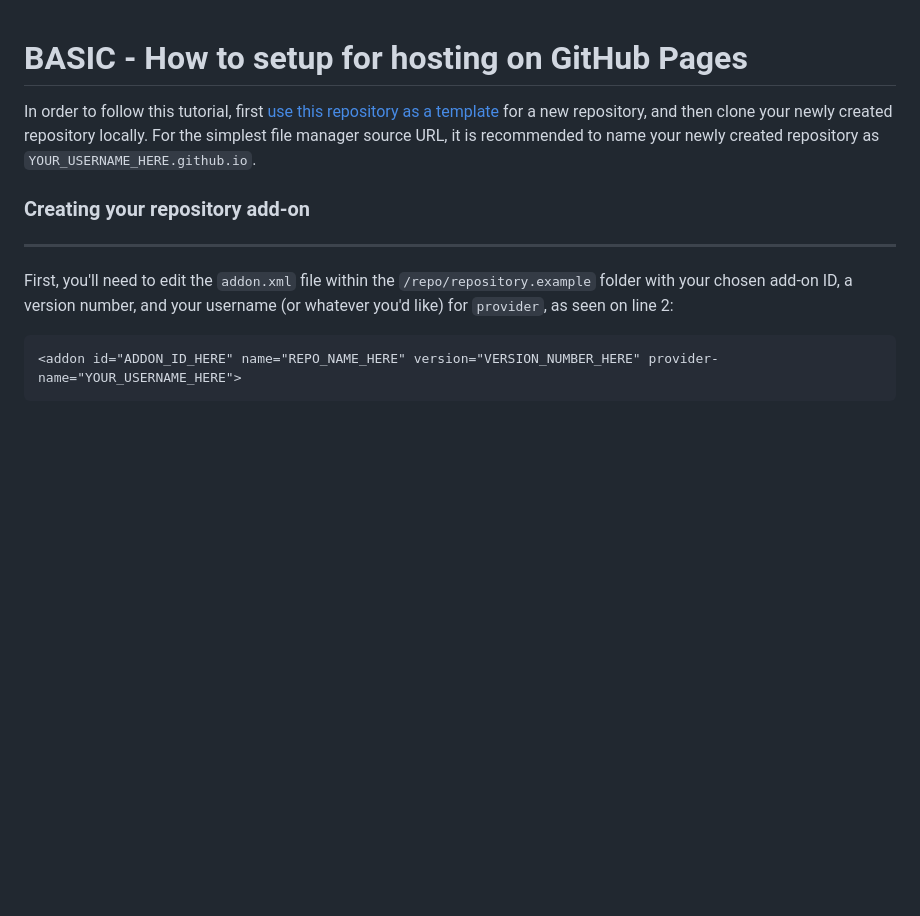
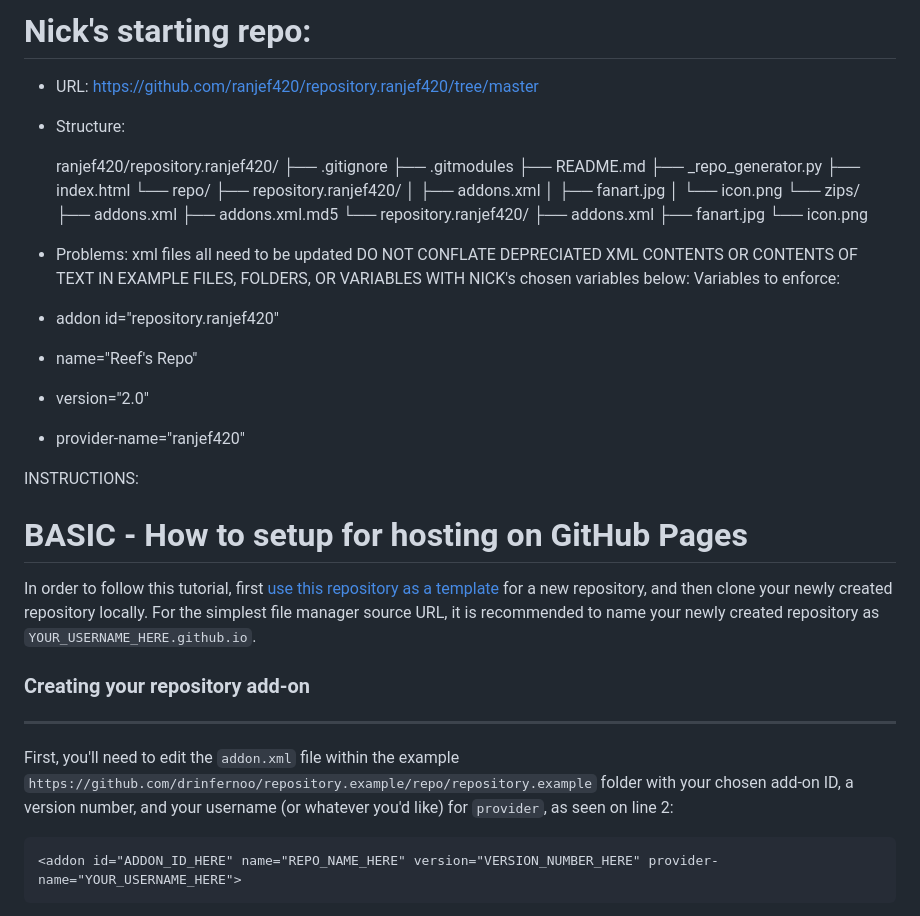
Before and after one commit to ranjef420/ranjef.github.io, a Markdown page: README.md, the part around the change. GitHub-like rendering; blank space fills up the shorter version.

Commit message:
Enhance README with repo details and setup guide
Updated README with repository structure and instructions.

````diff
--- a/README.md
+++ b/README.md
@@ -1,10 +1,44 @@
+# Nick's starting repo:
+- URL: https://github.com/ranjef420/repository.ranjef420/tree/master
+- Structure:
+
+  ranjef420/repository.ranjef420/
+    ├── .gitignore
+    ├── .gitmodules
+    ├── README.md
+    ├── _repo_generator.py
+    ├── index.html
+    └── repo/
+        ├── repository.ranjef420/
+        │   ├── addons.xml
+        │   ├── fanart.jpg
+        │   └── icon.png
+        └── zips/
+            ├── addons.xml
+            ├── addons.xml.md5
+            └── repository.ranjef420/
+                ├── addons.xml
+                ├── fanart.jpg
+                └── icon.png
+
+- Problems:
+xml files all need to be updated
+DO NOT CONFLATE DEPRECIATED XML CONTENTS OR CONTENTS OF TEXT IN EXAMPLE FILES, FOLDERS, OR VARIABLES WITH NICK's chosen variables below:
+Variables to enforce:
+- addon id="repository.ranjef420"
+- name="Reef's Repo"
+- version="2.0"
+- provider-name="ranjef420"
+
+INSTRUCTIONS:
+
 # BASIC - How to setup for hosting on GitHub Pages
 
 In order to follow this tutorial, first [use this repository as a template](https://github.com/drinfernoo/repository.example/generate) for a new repository, and then clone your newly created repository locally. For the simplest file manager source URL, it is recommended to name your newly created repository as `YOUR_USERNAME_HERE.github.io`.
 
 ### Creating your repository add-on
 ---
-First, you'll need to edit the `addon.xml` file within the `/repo/repository.example` folder with your chosen add-on ID, a version number, and your username (or whatever you'd like) for `provider`, as seen on line 2:
+First, you'll need to edit the `addon.xml` file within the example `https://github.com/drinfernoo/repository.example/repo/repository.example` folder with your chosen add-on ID, a version number, and your username (or whatever you'd like) for `provider`, as seen on line 2:
 
 ```XML
 <addon id="ADDON_ID_HERE" name="REPO_NAME_HERE" version="VERSION_NUMBER_HERE" provider-name="YOUR_USERNAME_HERE">
````
